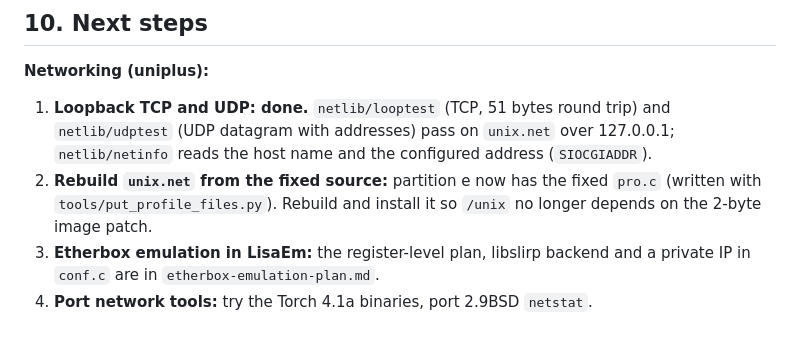
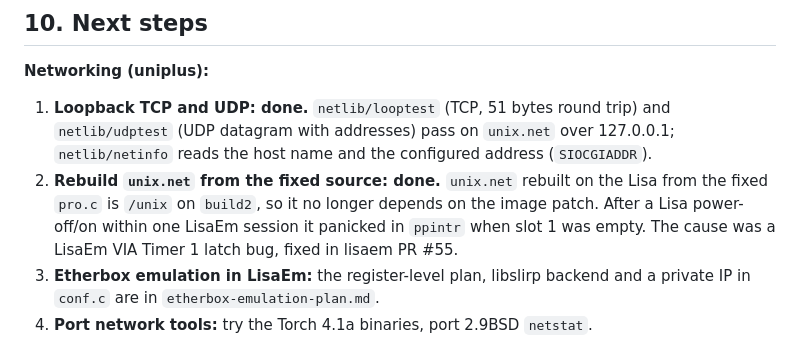
Before and after one commit to arcanebyte/uniplus, a Markdown page: RESTORATION.md, the part around the change. GitHub-like rendering.

Commit message:
RESTORATION.md: rebuilt unix.net is installed; note the slot-1 panic and its LisaEm fix

```diff
--- a/RESTORATION.md
+++ b/RESTORATION.md
@@ -189,7 +189,7 @@ Test build: `~/github/lisaem/bin/LisaEm-profile.app`. `bin/LisaEm.app` is the ma
 
 **Networking (uniplus):**
 1. **Loopback TCP and UDP: done.** `netlib/looptest` (TCP, 51 bytes round trip) and `netlib/udptest` (UDP datagram with addresses) pass on `unix.net` over 127.0.0.1; `netlib/netinfo` reads the host name and the configured address (`SIOCGIADDR`).
-2. **Rebuild `unix.net` from the fixed source:** partition e now has the fixed `pro.c` (written with `tools/put_profile_files.py`). Rebuild and install it so `/unix` no longer depends on the 2-byte image patch.
+2. **Rebuild `unix.net` from the fixed source: done.** `unix.net` rebuilt on the Lisa from the fixed `pro.c` is `/unix` on `build2`, so it no longer depends on the image patch. After a Lisa power-off/on within one LisaEm session it panicked in `ppintr` when slot 1 was empty. The cause was a LisaEm VIA Timer 1 latch bug, fixed in lisaem PR #55.
 3. **Etherbox emulation in LisaEm:** the register-level plan, libslirp backend and a private IP in `conf.c` are in `etherbox-emulation-plan.md`.
 4. **Port network tools:** try the Torch 4.1a binaries, port 2.9BSD `netstat`.
 
```
